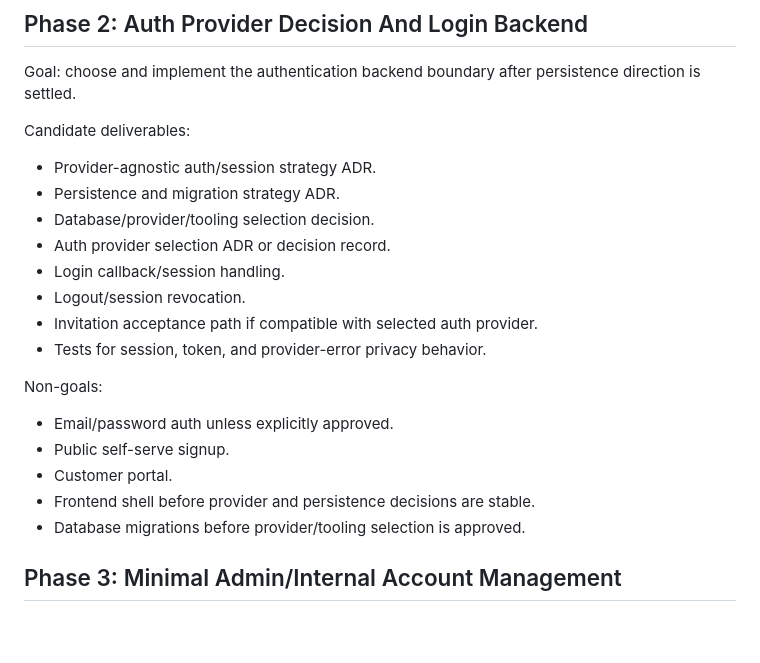
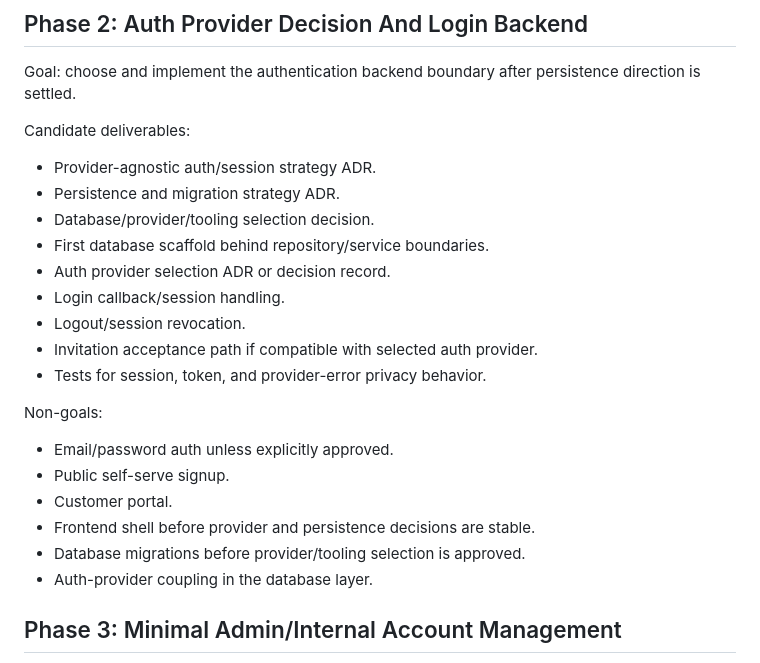
Before and after one commit to Swooshz-com/swooshz-platform, a Markdown page: docs/roadmap.md, the part around the change. Drawn GitHub-style; blank space fills up the shorter version.

```diff
--- a/docs/roadmap.md
+++ b/docs/roadmap.md
@@ -52,6 +52,7 @@ Candidate deliverables:
 - Provider-agnostic auth/session strategy ADR.
 - Persistence and migration strategy ADR.
 - Database/provider/tooling selection decision.
+- First database scaffold behind repository/service boundaries.
 - Auth provider selection ADR or decision record.
 - Login callback/session handling.
 - Logout/session revocation.
@@ -65,6 +66,7 @@ Non-goals:
 - Customer portal.
 - Frontend shell before provider and persistence decisions are stable.
 - Database migrations before provider/tooling selection is approved.
+- Auth-provider coupling in the database layer.
 
 ## Phase 3: Minimal Admin/Internal Account Management
 
```
Also changed, not shown: README.md (+4 -1 lines), docs/adr/0004-database-tooling-selection.md (added, +228 -0 lines).
